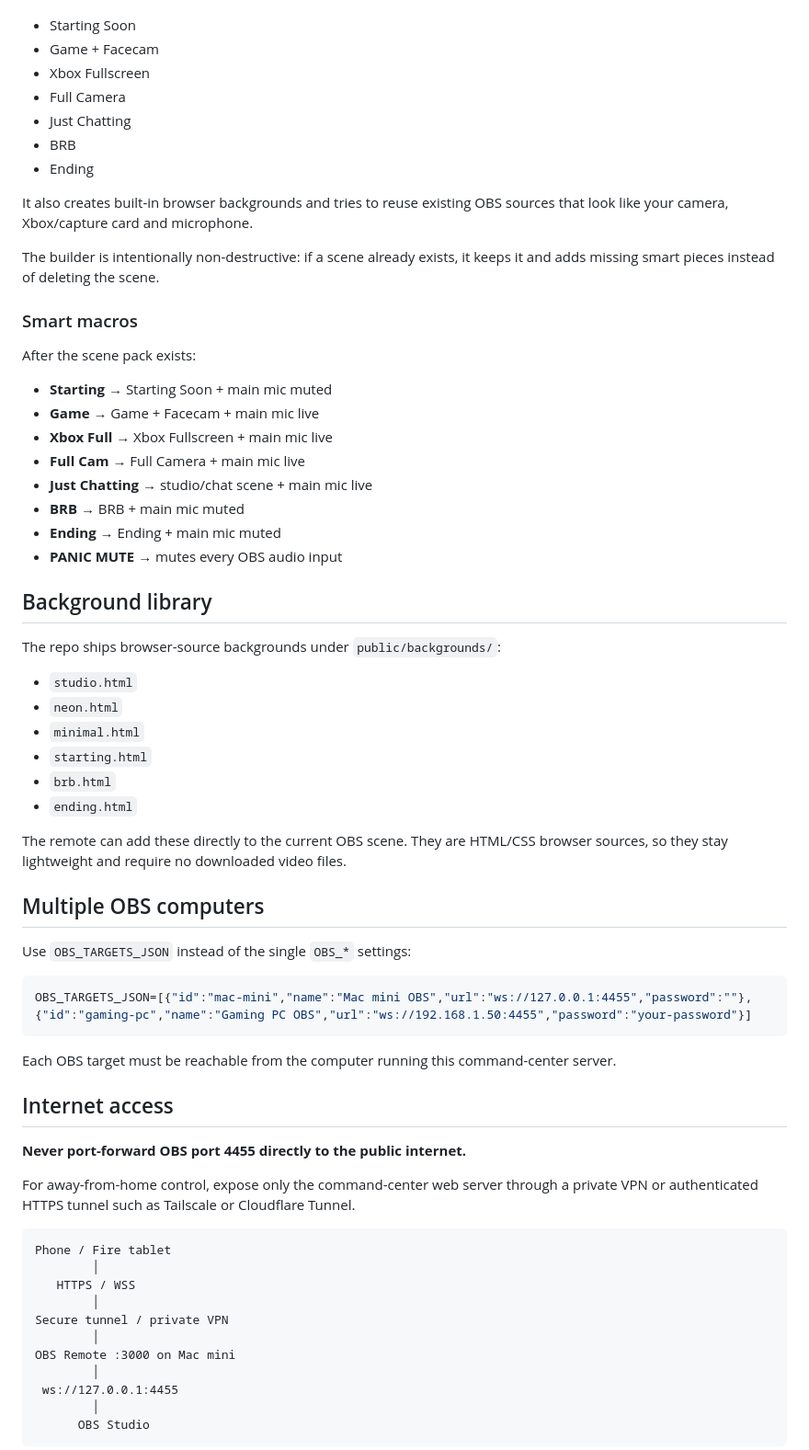
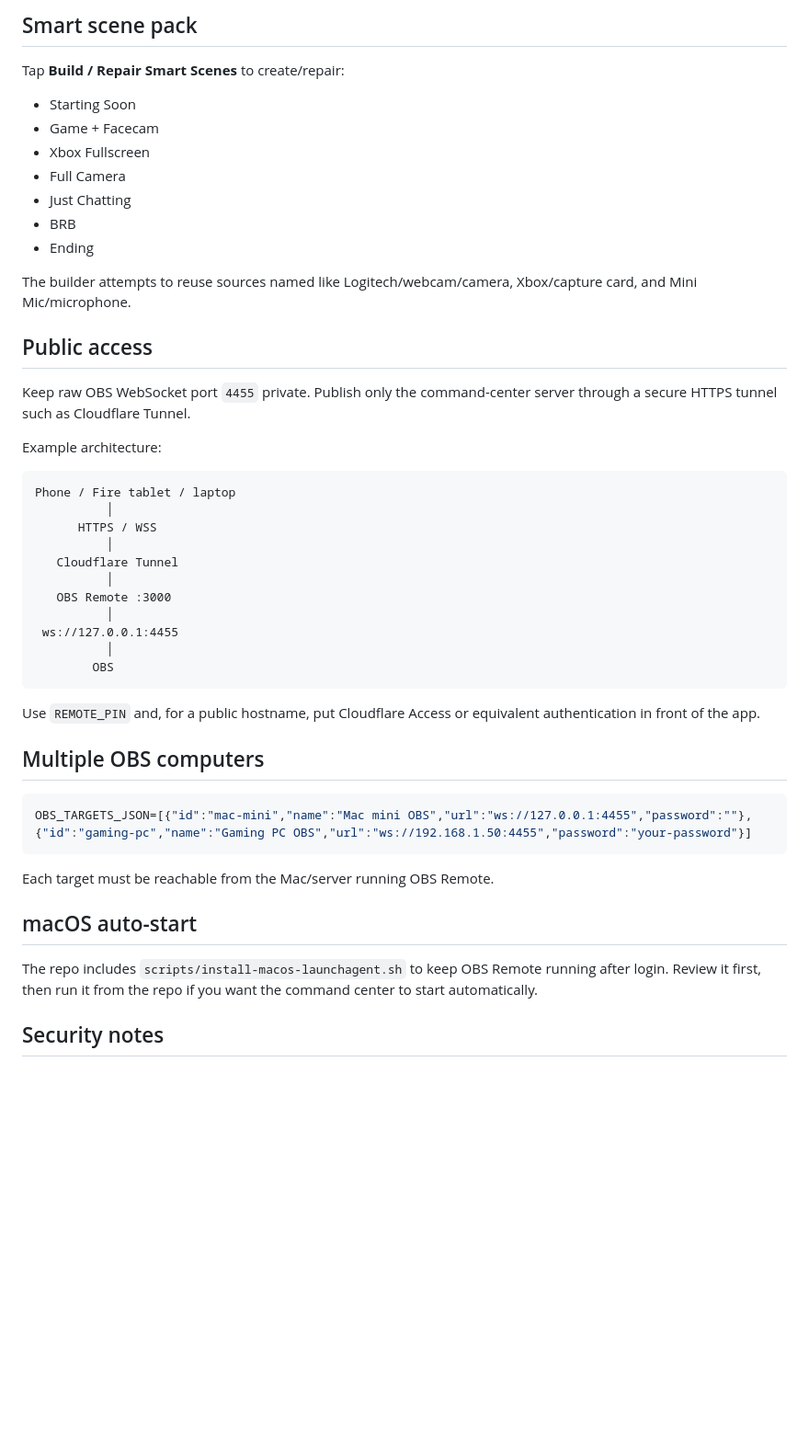
Before and after one commit to SuessVilliano/obsremote, a Markdown page: README.md, the part around one of its changes. Shown at 92% size. GitHub-like rendering; blank space fills up the shorter version.

````diff
--- a/README.md
+++ b/README.md
@@ -84,3 +78,6 @@ Tap **Build / Repair Smart Scenes** once. It creates:
+## Smart scene pack
+
+Tap **Build / Repair Smart Scenes** to create/repair:
 
 - Starting Soon
 - Game + Facecam
@@ -90,63 +87,41 @@ Tap **Build / Repair Smart Scenes** once. It creates:
 - BRB
 - Ending
 
-It also creates built-in browser backgrounds and tries to reuse existing OBS sources that look like your camera, Xbox/capture card and microphone.
+The builder attempts to reuse sources named like Logitech/webcam/camera, Xbox/capture card, and Mini Mic/microphone.
 
-The builder is intentionally non-destructive: if a scene already exists, it keeps it and adds missing smart pieces instead of deleting the scene.
+## Public access
 
-### Smart macros
+Keep raw OBS WebSocket port `4455` private. Publish only the command-center server through a secure HTTPS tunnel such as Cloudflare Tunnel.
 
-After the scene pack exists:
+Example architecture:
 
-- **Starting** → Starting Soon + main mic muted
-- **Game** → Game + Facecam + main mic live
-- **Xbox Full** → Xbox Fullscreen + main mic live
-- **Full Cam** → Full Camera + main mic live
-- **Just Chatting** → studio/chat scene + main mic live
-- **BRB** → BRB + main mic muted
-- **Ending** → Ending + main mic muted
-- **PANIC MUTE** → mutes every OBS audio input
+```text
+Phone / Fire tablet / laptop
+          │
+      HTTPS / WSS
+          │
+   Cloudflare Tunnel
+          │
+   OBS Remote :3000
+          │
+ ws://127.0.0.1:4455
+          │
+        OBS
+```
 
-## Background library
-
-The repo ships browser-source backgrounds under `public/backgrounds/`:
-
-- `studio.html`
-- `neon.html`
-- `minimal.html`
-- `starting.html`
-- `brb.html`
-- `ending.html`
-
-The remote can add these directly to the current OBS scene. They are HTML/CSS browser sources, so they stay lightweight and require no downloaded video files.
+Use `REMOTE_PIN` and, for a public hostname, put Cloudflare Access or equivalent authentication in front of the app.
 
 ## Multiple OBS computers
-
-Use `OBS_TARGETS_JSON` instead of the single `OBS_*` settings:
 
 ```env
 OBS_TARGETS_JSON=[{"id":"mac-mini","name":"Mac mini OBS","url":"ws://127.0.0.1:4455","password":""},{"id":"gaming-pc","name":"Gaming PC OBS","url":"ws://192.168.1.50:4455","password":"your-password"}]
 ```
 
-Each OBS target must be reachable from the computer running this command-center server.
+Each target must be reachable from the Mac/server running OBS Remote.
 
-## Internet access
+## macOS auto-start
 
-**Never port-forward OBS port 4455 directly to the public internet.**
+The repo includes `scripts/install-macos-launchagent.sh` to keep OBS Remote running after login. Review it first, then run it from the repo if you want the command center to start automatically.
 
-For away-from-home control, expose only the command-center web server through a private VPN or authenticated HTTPS tunnel such as Tailscale or Cloudflare Tunnel.
+## Security notes
 
-```text
-Phone / Fire tablet
-        │
-   HTTPS / WSS
-        │
-Secure tunnel / private VPN
-        │
-OBS Remote :3000 on Mac mini
-        │
- ws://127.0.0.1:4455
-        │
-      OBS Studio
-```
-
````
Also changed, not shown: other parts of README.md (+46 -79 lines).
